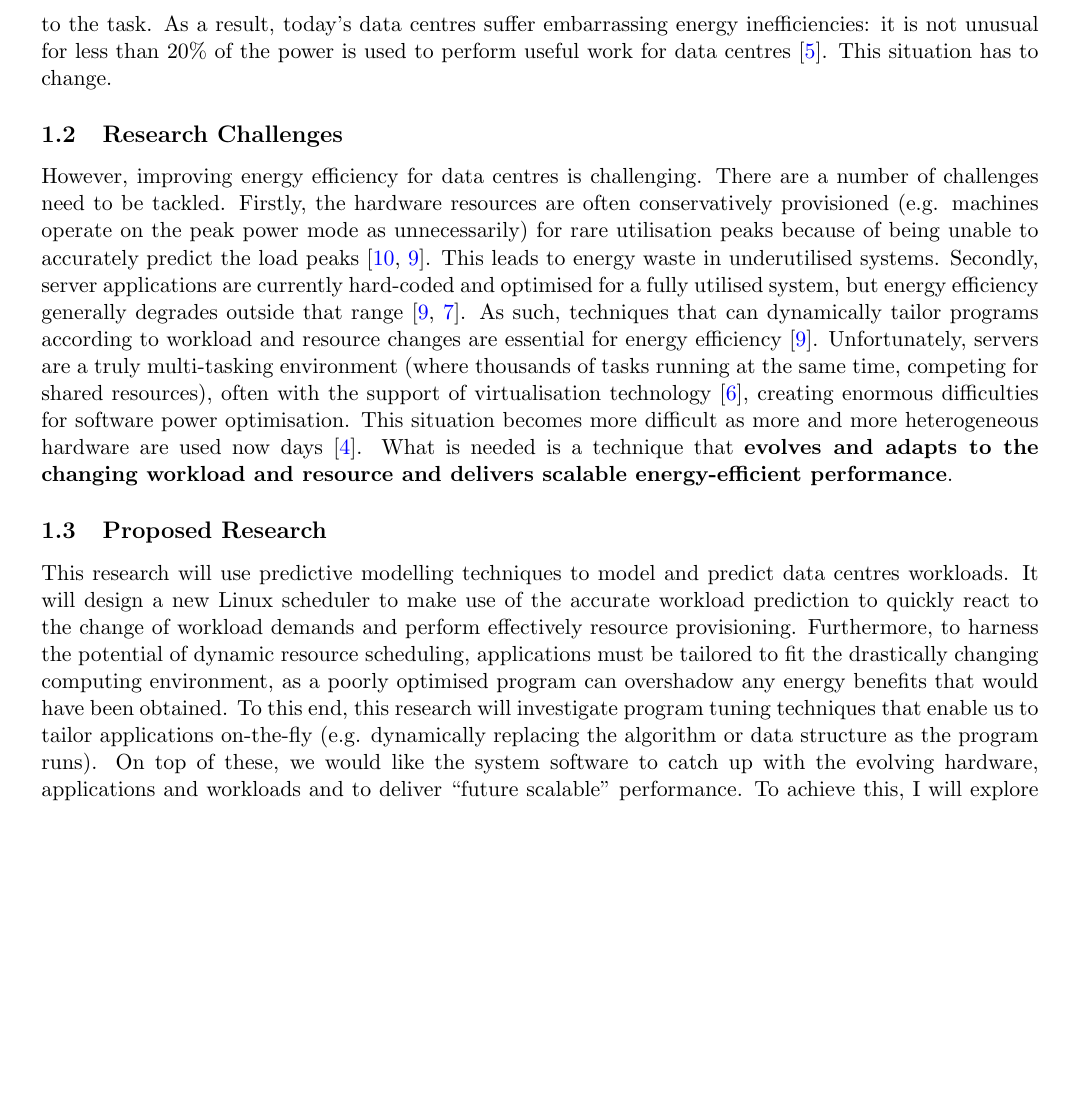
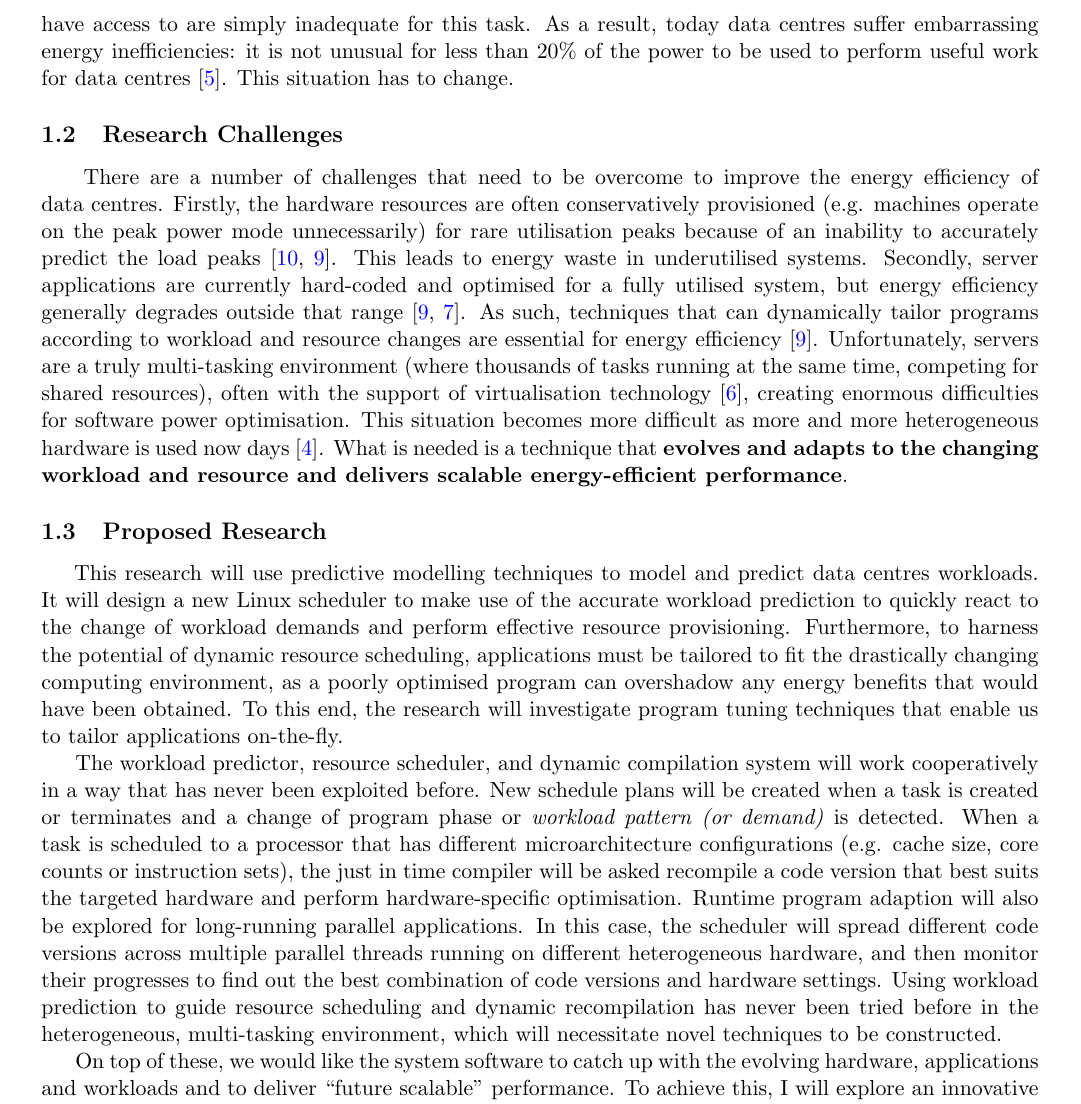
Before and after one commit to zhangkq/Proposal, a LaTeX paper (proposal.tex, which reads Introduction.tex): part of page 2 of 8, cut at the place of the change, the shorter picture padded with empty space. Compiled offline with pdfLaTeX.

Commit message:
change proposed research

```diff
--- a/Introduction.tex
+++ b/Introduction.tex
@@ -4,9 +4,28 @@ Data centres provide the IT infrastructure that powers many of today's computing
 
-Hardware manufacturers have responded to this issue by making enormous strides in managing power demands of processors~\cite{chanandopp}. Sophisticated power management features, such as dynamic voltage and frequency scaling and heterogeneous processing units, are now placed across system components, hoping that software techniques will be found to make use of them. Software developers, however, are struggling to cope with this dramatic increase in complexity, the existing tools and languages are simply inadequate to the task. As a result, today’s data centres suffer embarrassing energy inefficiencies: it is not unusual for less than 20\% of the power is used to perform useful work for data centres~\cite{thecaseforepc}. This situation has to change.
+Hardware manufacturers have responded to this issue by making enormous strides in managing the power demands of processors~\cite{chanandopp}. Sophisticated power management features, such as dynamic voltage and frequency scaling and heterogeneous processing units, are now placed across system components, hoping that software techniques will be found to make use of them. However, software developers are struggling to cope with this dramatic increase in complexity, the existing tools and languages that they have access to are simply inadequate for this task. As a result, today data centres suffer embarrassing energy inefficiencies: it is not unusual for less than 20\% of the power to be used to perform useful work for data centres~\cite{thecaseforepc}. This situation has to change.
 
 \subsection{Research Challenges}
-However, improving energy efficiency for data centres is challenging. There are a number of challenges need to be tackled. Firstly, the hardware resources are often conservatively provisioned (e.g. machines operate on the peak power mode as unnecessarily)  for rare utilisation peaks because of being unable to accurately predict the load peaks~\cite{energy-aware,towardsenergyeff}. This leads to energy waste in underutilised systems. Secondly, server applications are currently hard-coded and optimised for a fully utilised system, but energy efficiency generally degrades outside that range~\cite{towardsenergyeff,autodatacentre}. As such, techniques that can dynamically tailor programs according to workload and resource changes are essential for energy efficiency~\cite{towardsenergyeff}. Unfortunately, servers are a truly multi-tasking environment (where thousands of tasks running at the same time, competing for shared resources), often with the support of virtualisation technology~\cite{energy-effcloud}, creating enormous difficulties for software power optimisation. This situation becomes more difficult as more and more heterogeneous hardware are used now days~\cite{aview}. What is needed is a technique that \textbf{evolves and adapts to the changing workload and resource and delivers scalable energy-efficient performance}.
+~~~~There are a number of challenges that need to be overcome to improve the energy efficiency of data centres. Firstly, the hardware resources are often conservatively provisioned (e.g. machines operate on the peak power mode unnecessarily) for rare utilisation peaks because of an inability to accurately predict the load peaks~\cite{energy-aware,towardsenergyeff}. This leads to energy waste in underutilised systems. Secondly, server applications are currently hard-coded and optimised for a fully utilised system, but energy efficiency generally degrades outside that range~\cite{towardsenergyeff,autodatacentre}. As such, techniques that can dynamically tailor programs according to workload and resource changes are essential for energy efficiency~\cite{towardsenergyeff}. Unfortunately, servers are a truly multi-tasking environment (where thousands of tasks running at the same time, competing for shared resources), often with the support of virtualisation technology~\cite{energy-effcloud}, creating enormous difficulties for software power optimisation. This situation becomes more difficult as more and more heterogeneous hardware is used now days~\cite{aview}. What is needed is a technique that \textbf{evolves and adapts to the changing workload and resource and delivers scalable energy-efficient performance}.
 
 \subsection{Proposed Research}
-This research will use predictive modelling techniques to model and predict data centres workloads. It will design a new Linux scheduler to make use of the accurate workload prediction to quickly react to the change of workload demands and perform effectively resource provisioning.  Furthermore, to harness the potential of dynamic resource scheduling, applications must be tailored to fit the drastically changing computing environment, as a poorly optimised program can overshadow any energy benefits that would have been obtained. To this end, this research will investigate program tuning techniques that enable us to tailor applications on-the-fly (e.g. dynamically replacing the algorithm or data structure as the program runs). On top of these, we would like the system software to catch up with the evolving hardware, applications and workloads and to deliver ``future scalable" performance. To achieve this, I will explore an innovative \textbf{machine-learning-based} approach that self-adapts to future hardware and applications, and improves its performance over time.
+%This research will use predictive modelling techniques to model and predict data centres workloads. It will design a new Linux scheduler to make use of the accurate workload prediction to quickly react to the change of workload demands and perform effective resource provisioning. Furthermore, to harness the potential of dynamic resource scheduling, applications must be tailored to fit the drastically changing computing environment, as a poorly optimised program can overshadow any energy benefits that would have been obtained. To this end, the research will investigate program tuning techniques that enable us to tailor applications on-the-fly (e.g. dynamically replacing the algorithm or data structure as the program runs). On top of these, we would like the system software to catch up with the evolving hardware, applications and workloads and to deliver ``future scalable" performance. To achieve this, I will explore an innovative \textbf{machine-learning-based} approach that self-adapts to future hardware and applications, and improves its performance over time.
+~~~~This research will use predictive modelling techniques to model and predict data centres workloads. It
+will design a new Linux scheduler to make use of the accurate workload prediction to quickly react to
+the change of workload demands and perform effective resource provisioning. Furthermore, to harness
+the potential of dynamic resource scheduling, applications must be tailored to fit the drastically changing computing
+environment, as a poorly optimised program can overshadow any energy benefits that would
+have been obtained. To this end, the research will investigate program tuning techniques that enable us to
+tailor applications on-the-fly.
 
+The workload predictor, resource scheduler, and dynamic compilation system will work cooperatively in a way that has never been exploited before.
+New schedule plans will be created when a task is created or terminates and a change of program phase or \emph{workload pattern (or demand)} is detected.
+When a task is scheduled to a processor that has different microarchitecture configurations (e.g. cache size, core counts or instruction sets), the just in time compiler
+will be asked recompile a code version that best suits the targeted hardware and perform hardware-specific optimisation.
+Runtime program adaption will also be explored for long-running parallel applications. In this case, the scheduler will spread different
+code versions across multiple parallel threads running on different heterogeneous hardware, and then monitor their progresses to find
+out the best combination of code versions and hardware settings. Using workload prediction to guide resource scheduling and
+dynamic recompilation has never been tried before in the heterogeneous, multi-tasking environment,
+which will necessitate novel techniques to be constructed.
+
+On top of these, we would like the system software to catch up with the evolving hardware,
+applications and workloads and to deliver ``future scalable" performance. To achieve this, I will explore an innovative
```
Also changed, not shown: Introduction.tex (15 more changed lines).
